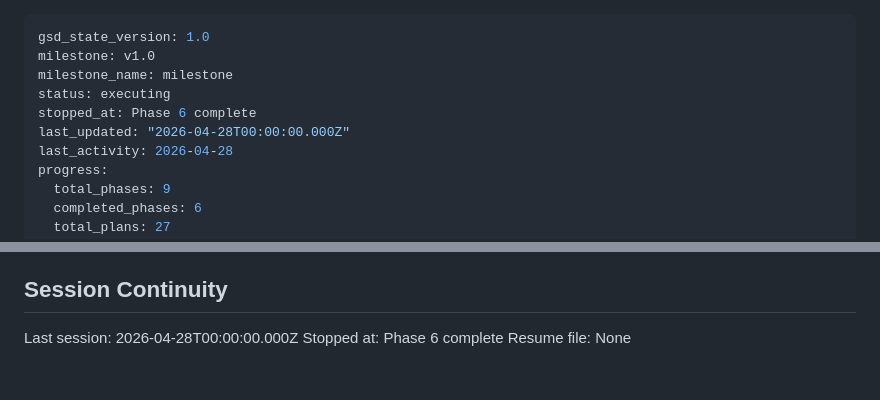
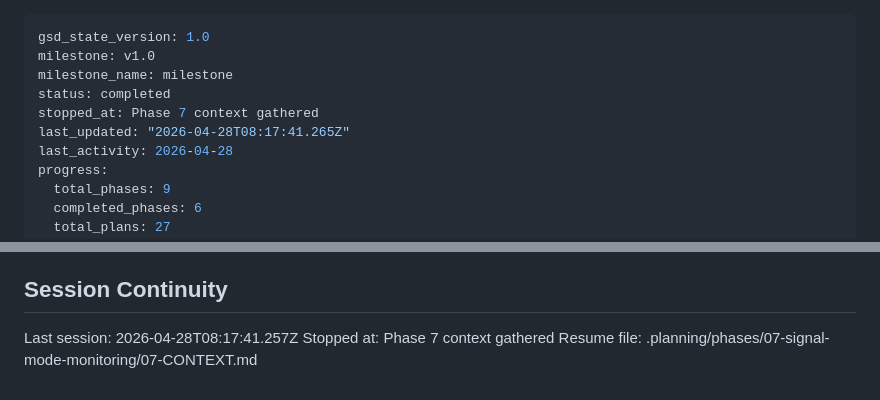
Before and after one commit to raw-bot/0rum, a Markdown page: .planning/STATE.md, 2 parts joined by grey strips. Rendered like a GitHub page.

Commit message:
docs(state): record phase 7 context session .planning/STATE.md

```diff
--- a/.planning/STATE.md
+++ b/.planning/STATE.md
@@ -2,9 +2,9 @@
 gsd_state_version: 1.0
 milestone: v1.0
 milestone_name: milestone
-status: executing
-stopped_at: Phase 6 complete
-last_updated: "2026-04-28T00:00:00.000Z"
+status: completed
+stopped_at: Phase 7 context gathered
+last_updated: "2026-04-28T08:17:41.265Z"
 last_activity: 2026-04-28
 progress:
   total_phases: 9
@@ -91,6 +91,6 @@ Recent decisions affecting current work:
 
 ## Session Continuity
 
-Last session: 2026-04-28T00:00:00.000Z
-Stopped at: Phase 6 complete
-Resume file: None
+Last session: 2026-04-28T08:17:41.257Z
+Stopped at: Phase 7 context gathered
+Resume file: .planning/phases/07-signal-mode-monitoring/07-CONTEXT.md
```
